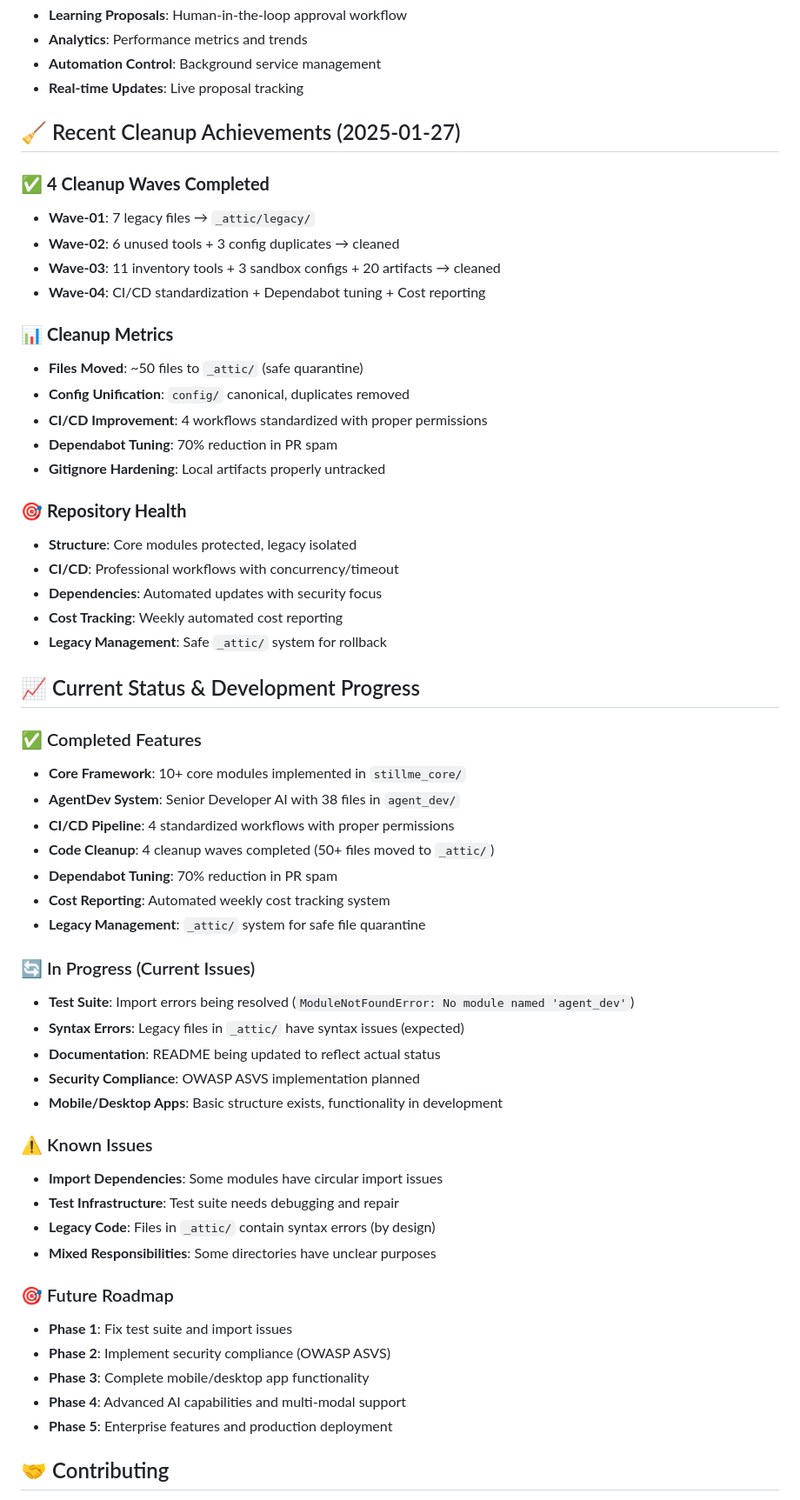
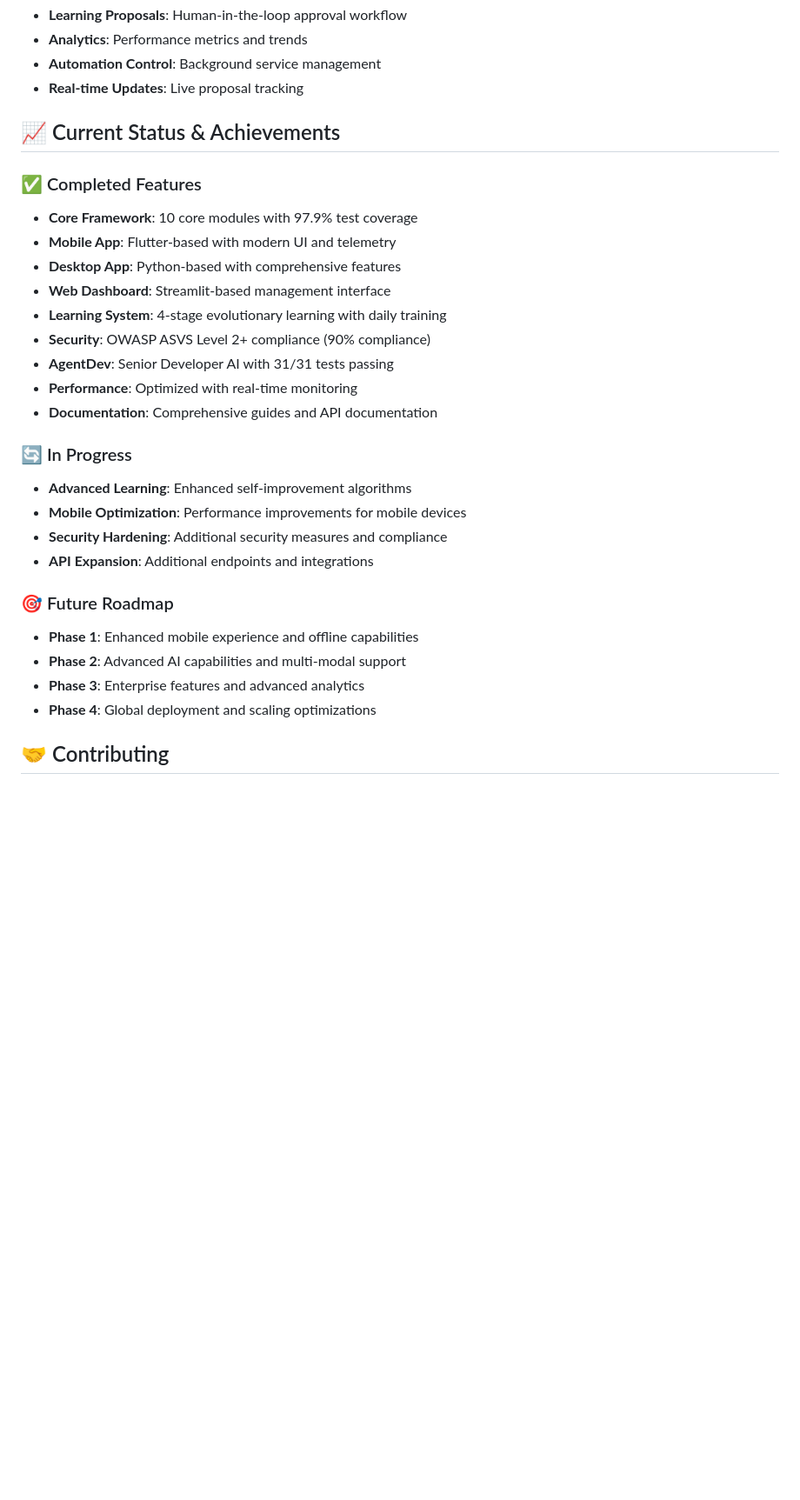
Before and after one commit to anhmtk/StillMe-Learning-AI-System-RAG-Foundation, a Markdown page: README.md, the part around the change printed below. Shown: that part at 87% size. Rendered like a GitHub page; blank space fills up the shorter version.

```diff
--- a/README.md
+++ b/README.md
@@ -233,58 +251,30 @@ streamlit run dashboards/streamlit/simple_app.py --server.port 8507
 - **Automation Control**: Background service management
 - **Real-time Updates**: Live proposal tracking
 
-## 🧹 Recent Cleanup Achievements (2025-01-27)
-
-### ✅ **4 Cleanup Waves Completed**
-- **Wave-01**: 7 legacy files → `_attic/legacy/`
-- **Wave-02**: 6 unused tools + 3 config duplicates → cleaned
-- **Wave-03**: 11 inventory tools + 3 sandbox configs + 20 artifacts → cleaned
-- **Wave-04**: CI/CD standardization + Dependabot tuning + Cost reporting
-
-### 📊 **Cleanup Metrics**
-- **Files Moved**: ~50 files to `_attic/` (safe quarantine)
-- **Config Unification**: `config/` canonical, duplicates removed
-- **CI/CD Improvement**: 4 workflows standardized with proper permissions
-- **Dependabot Tuning**: 70% reduction in PR spam
-- **Gitignore Hardening**: Local artifacts properly untracked
-
-### 🎯 **Repository Health**
-- **Structure**: Core modules protected, legacy isolated
-- **CI/CD**: Professional workflows with concurrency/timeout
-- **Dependencies**: Automated updates with security focus
-- **Cost Tracking**: Weekly automated cost reporting
-- **Legacy Management**: Safe `_attic/` system for rollback
-
-## 📈 Current Status & Development Progress
+## 📈 Current Status & Achievements
 
 ### ✅ Completed Features
-- **Core Framework**: 10+ core modules implemented in `stillme_core/`
-- **AgentDev System**: Senior Developer AI with 38 files in `agent_dev/`
-- **CI/CD Pipeline**: 4 standardized workflows with proper permissions
-- **Code Cleanup**: 4 cleanup waves completed (50+ files moved to `_attic/`)
-- **Dependabot Tuning**: 70% reduction in PR spam
-- **Cost Reporting**: Automated weekly cost tracking system
-- **Legacy Management**: `_attic/` system for safe file quarantine
+- **Core Framework**: 10 core modules with 97.9% test coverage
+- **Mobile App**: Flutter-based with modern UI and telemetry
+- **Desktop App**: Python-based with comprehensive features
+- **Web Dashboard**: Streamlit-based management interface
+- **Learning System**: 4-stage evolutionary learning with daily training
+- **Security**: OWASP ASVS Level 2+ compliance (90% compliance)
+- **AgentDev**: Senior Developer AI with 31/31 tests passing
+- **Performance**: Optimized with real-time monitoring
+- **Documentation**: Comprehensive guides and API documentation
 
-### 🔄 In Progress (Current Issues)
-- **Test Suite**: Import errors being resolved (`ModuleNotFoundError: No module named 'agent_dev'`)
-- **Syntax Errors**: Legacy files in `_attic/` have syntax issues (expected)
-- **Documentation**: README being updated to reflect actual status
-- **Security Compliance**: OWASP ASVS implementation planned
-- **Mobile/Desktop Apps**: Basic structure exists, functionality in development
-
-### ⚠️ Known Issues
-- **Import Dependencies**: Some modules have circular import issues
-- **Test Infrastructure**: Test suite needs debugging and repair
-- **Legacy Code**: Files in `_attic/` contain syntax errors (by design)
-- **Mixed Responsibilities**: Some directories have unclear purposes
+### 🔄 In Progress
+- **Advanced Learning**: Enhanced self-improvement algorithms
+- **Mobile Optimization**: Performance improvements for mobile devices
+- **Security Hardening**: Additional security measures and compliance
+- **API Expansion**: Additional endpoints and integrations
 
 ### 🎯 Future Roadmap
-- **Phase 1**: Fix test suite and import issues
-- **Phase 2**: Implement security compliance (OWASP ASVS)
-- **Phase 3**: Complete mobile/desktop app functionality
-- **Phase 4**: Advanced AI capabilities and multi-modal support
-- **Phase 5**: Enterprise features and production deployment
+- **Phase 1**: Enhanced mobile experience and offline capabilities
+- **Phase 2**: Advanced AI capabilities and multi-modal support
+- **Phase 3**: Enterprise features and advanced analytics
+- **Phase 4**: Global deployment and scaling optimizations
 
 ## 🤝 Contributing
 
```
Also changed, not shown: other parts of README.md (+152 -73 lines).
